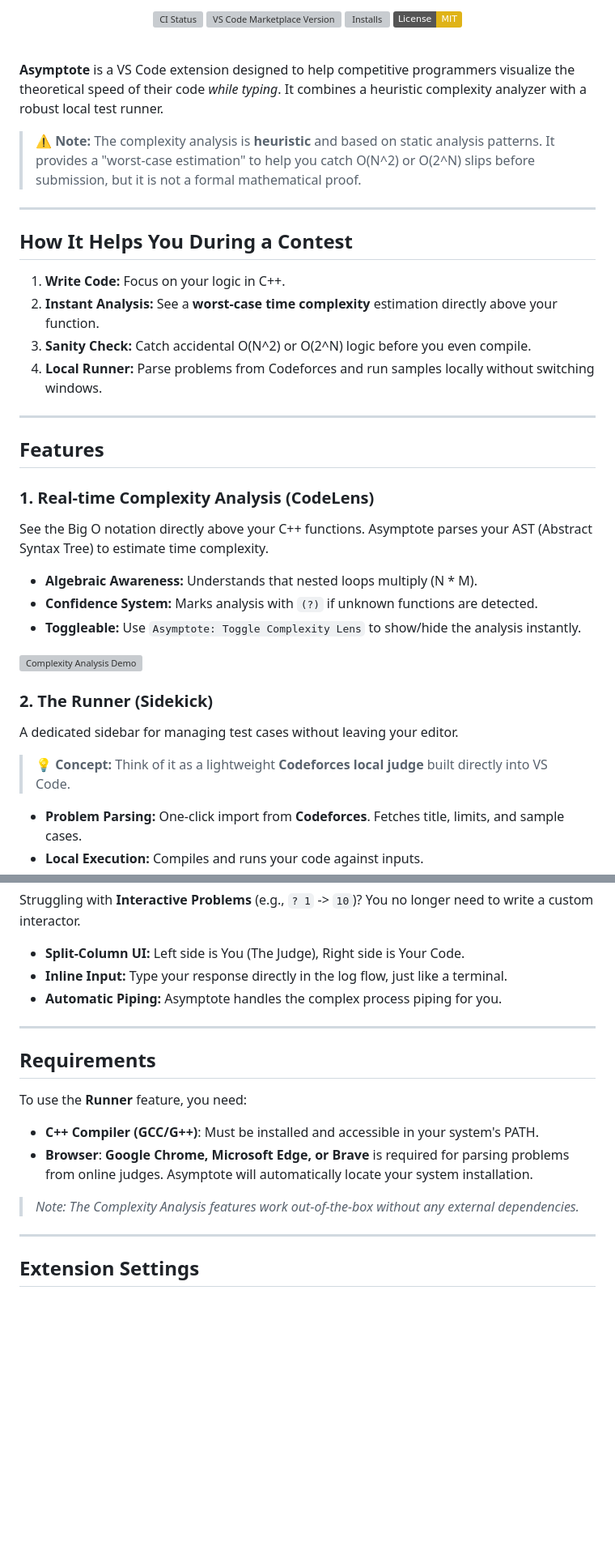
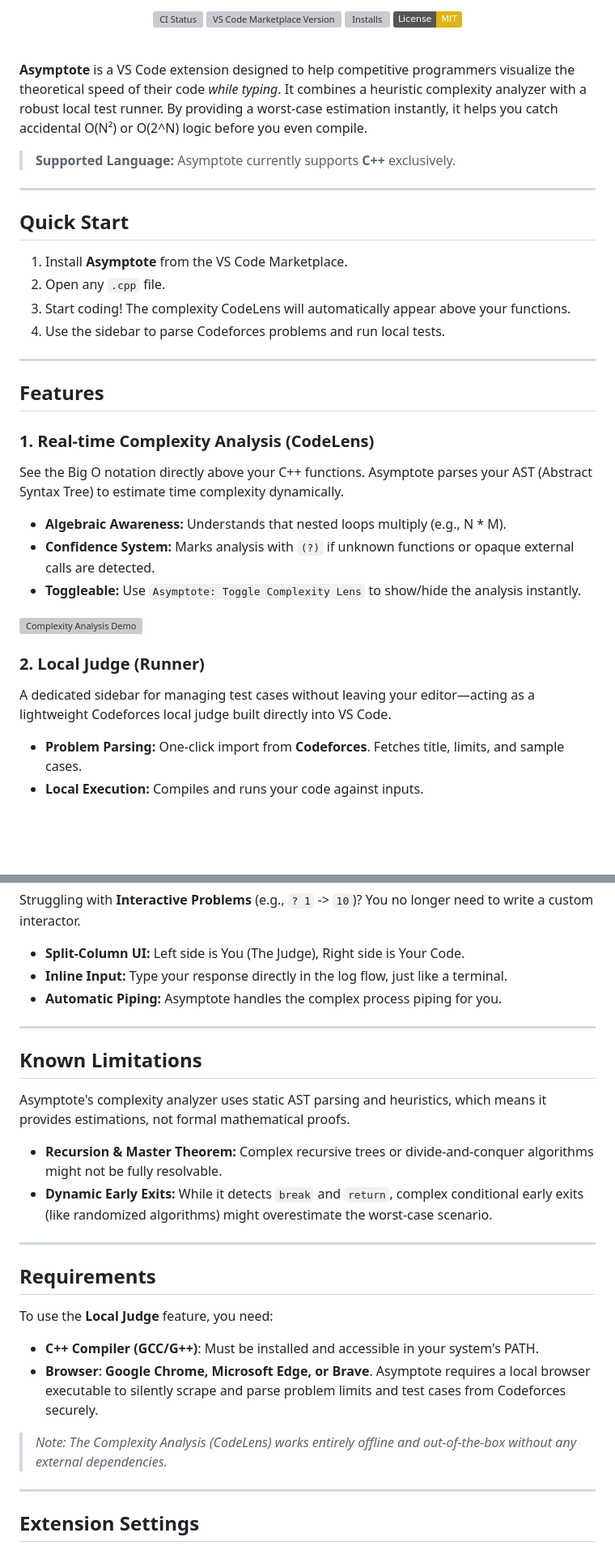
Before and after one commit to rayhuang2006/asymptote, a Markdown page: README.md, 2 parts joined by grey strips. Shown at 81% size. Rendered like a GitHub page; badges without logos; blank space fills up the shorter version; grey boxes are pictures that could not be loaded.

Commit message:
docs: polish README for better readability and professional tone

```diff
--- a/README.md
+++ b/README.md
@@ -11,36 +11,34 @@
 
 <br />
 
-**Asymptote** is a VS Code extension designed to help competitive programmers visualize the theoretical speed of their code *while typing*. It combines a heuristic complexity analyzer with a robust local test runner.
+**Asymptote** is a VS Code extension designed to help competitive programmers visualize the theoretical speed of their code *while typing*. It combines a heuristic complexity analyzer with a robust local test runner. By providing a worst-case estimation instantly, it helps you catch accidental O(N²) or O(2^N) logic before you even compile.
 
-> **⚠️ Note:** The complexity analysis is **heuristic** and based on static analysis patterns. It provides a "worst-case estimation" to help you catch O(N^2) or O(2^N) slips before submission, but it is not a formal mathematical proof.
+> **Supported Language:** Asymptote currently supports **C++** exclusively.
 
 ---
 
-## How It Helps You During a Contest
+## Quick Start
 
-1.  **Write Code:** Focus on your logic in C++.
-2.  **Instant Analysis:** See a **worst-case time complexity** estimation directly above your function.
-3.  **Sanity Check:** Catch accidental O(N^2) or O(2^N) logic before you even compile.
-4.  **Local Runner:** Parse problems from Codeforces and run samples locally without switching windows.
+1. Install **Asymptote** from the VS Code Marketplace.
+2. Open any `.cpp` file.
+3. Start coding! The complexity CodeLens will automatically appear above your functions.
+4. Use the sidebar to parse Codeforces problems and run local tests.
 
 ---
 
 ## Features
 
 ### 1. Real-time Complexity Analysis (CodeLens)
-See the Big O notation directly above your C++ functions. Asymptote parses your AST (Abstract Syntax Tree) to estimate time complexity.
+See the Big O notation directly above your C++ functions. Asymptote parses your AST (Abstract Syntax Tree) to estimate time complexity dynamically.
 
-* **Algebraic Awareness:** Understands that nested loops multiply (N * M).
-* **Confidence System:** Marks analysis with `(?)` if unknown functions are detected.
+* **Algebraic Awareness:** Understands that nested loops multiply (e.g., N * M).
+* **Confidence System:** Marks analysis with `(?)` if unknown functions or opaque external calls are detected.
 * **Toggleable:** Use `Asymptote: Toggle Complexity Lens` to show/hide the analysis instantly.
 
 ![Complexity Analysis Demo](images/demo1.gif)
 
-### 2. The Runner (Sidekick)
-A dedicated sidebar for managing test cases without leaving your editor.
-
-> 💡 **Concept:** Think of it as a lightweight **Codeforces local judge** built directly into VS Code.
+### 2. Local Judge (Runner)
+A dedicated sidebar for managing test cases without leaving your editor—acting as a lightweight Codeforces local judge built directly into VS Code.
 
 * **Problem Parsing:** One-click import from **Codeforces**. Fetches title, limits, and sample cases.
 * **Local Execution:** Compiles and runs your code against inputs.
@@ -58,14 +56,22 @@ Struggling with **Interactive Problems** (e.g., `? 1` -> `10`)? You no longer ne
 
 ---
 
+## Known Limitations
+
+Asymptote's complexity analyzer uses static AST parsing and heuristics, which means it provides estimations, not formal mathematical proofs.
+* **Recursion & Master Theorem:** Complex recursive trees or divide-and-conquer algorithms might not be fully resolvable.
+* **Dynamic Early Exits:** While it detects `break` and `return`, complex conditional early exits (like randomized algorithms) might overestimate the worst-case scenario.
+
+---
+
 ## Requirements
 
-To use the **Runner** feature, you need:
+To use the **Local Judge** feature, you need:
 
 * **C++ Compiler (GCC/G++)**: Must be installed and accessible in your system's PATH.
-* **Browser**: **Google Chrome, Microsoft Edge, or Brave** is required for parsing problems from online judges. Asymptote will automatically locate your system installation.
+* **Browser**: **Google Chrome, Microsoft Edge, or Brave**. Asymptote requires a local browser executable to silently scrape and parse problem limits and test cases from Codeforces securely.
 
-> *Note: The Complexity Analysis features work out-of-the-box without any external dependencies.*
+> *Note: The Complexity Analysis (CodeLens) works entirely offline and out-of-the-box without any external dependencies.*
 
 ---
 
```
Also changed, not shown: other parts of README.md (+4 -4 lines).
